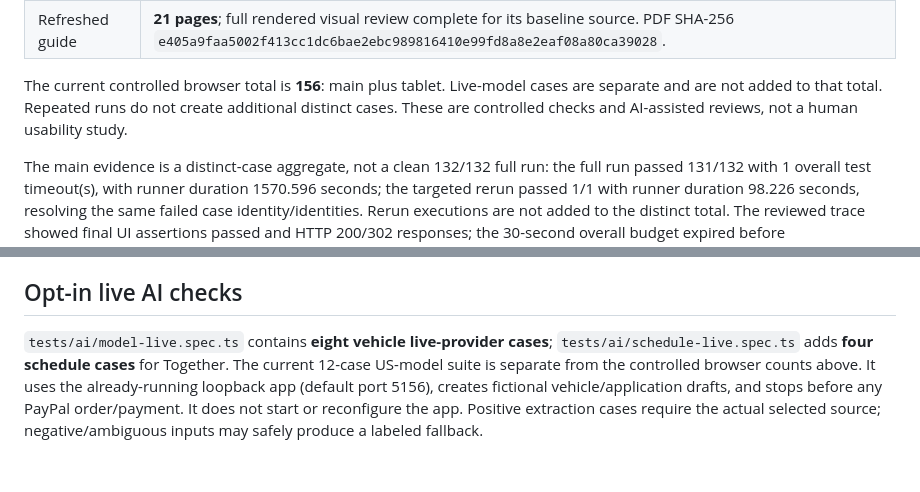
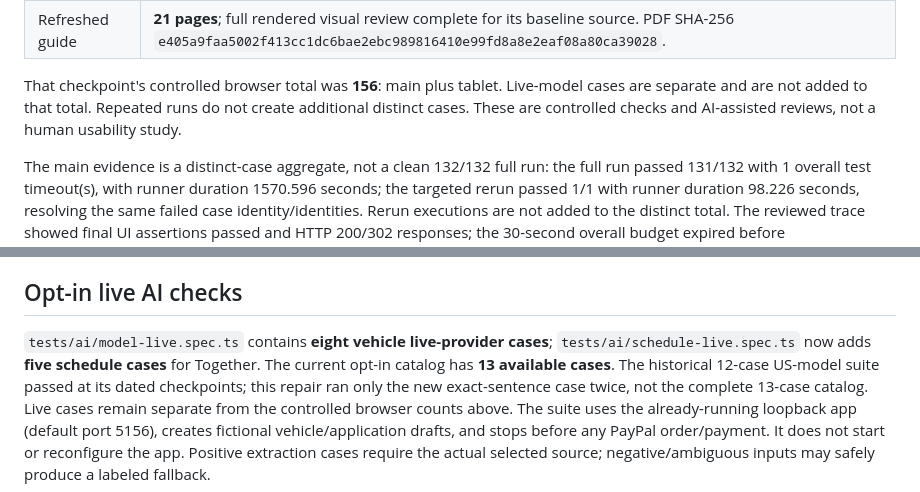
Before and after one commit to jlhpacheco/solvia, a Markdown page: docs/TESTING.md, 2 parts joined by grey strips. Rendered like a GitHub page; blank space fills up the shorter version.

Commit message:
Clarify current opt-in live AI test catalog

```diff
--- a/docs/TESTING.md
+++ b/docs/TESTING.md
@@ -34,7 +34,7 @@ Final application source: [`462d87dcb5de7fd24ab388ef826c7208db9e43d8`](https://g
 | Actual hosted AI | **12/12 passed**, zero failed/skipped, in **168.487 seconds**. `.playwright-data/ai-evidence/gpt-oss-repair/results.json`. Observed source `together`, pinned `openai/gpt-oss-120b`. No payment order/capture. |
 | Refreshed guide | **21 pages**; full rendered visual review complete for its baseline source. PDF SHA-256 `e405a9faa5002f413cc1dc6bae2ebc989816410e99fd8a8e2eaf08a80ca39028`. |
 
-The current controlled browser total is **156**: main plus tablet. Live-model cases are separate and are not added to that total. Repeated runs do not create additional distinct cases. These are controlled checks and AI-assisted reviews, not a human usability study.
+That checkpoint's controlled browser total was **156**: main plus tablet. Live-model cases are separate and are not added to that total. Repeated runs do not create additional distinct cases. These are controlled checks and AI-assisted reviews, not a human usability study.
 
 The main evidence is a distinct-case aggregate, not a clean 132/132 full run: the full run passed 131/132 with 1 overall test timeout(s), with runner duration 1570.596 seconds; the targeted rerun passed 1/1 with runner duration 98.226 seconds, resolving the same failed case identity/identities. Rerun executions are not added to the distinct total. The reviewed trace showed final UI assertions passed and HTTP 200/302 responses; the 30-second overall budget expired before cleanup/AfterHook completion. The trace does not establish a specific cleanup hang. Only that test's overall budget was increased to 60 seconds; assertion waits remain 10 seconds. Application code was unchanged between this layer's baseline full run and targeted rerun. Retained full-run evidence: `.playwright-data/navigation-fix/browser-final.json`; targeted evidence: `.playwright-data/navigation-fix/desktop-targeted.json`.
 
@@ -278,8 +278,12 @@ captures do not establish that interactive PayPal wallet checkout was tested.
 
 ## Opt-in live AI checks
 
-`tests/ai/model-live.spec.ts` contains **eight vehicle live-provider cases**; `tests/ai/schedule-live.spec.ts` adds **four schedule cases** for Together. The current 12-case US-model suite is
-separate from the controlled browser counts above. It uses the already-running
+`tests/ai/model-live.spec.ts` contains **eight vehicle live-provider cases**;
+`tests/ai/schedule-live.spec.ts` now adds **five schedule cases** for Together.
+The current opt-in catalog has **13 available cases**. The historical 12-case
+US-model suite passed at its dated checkpoints; this repair ran only the new
+exact-sentence case twice, not the complete 13-case catalog. Live cases remain
+separate from the controlled browser counts above. The suite uses the already-running
 loopback app (default port 5156), creates fictional vehicle/application drafts,
 and stops before any PayPal order/payment. It does not start or reconfigure
 the app. Positive extraction cases require the actual selected source;
```
